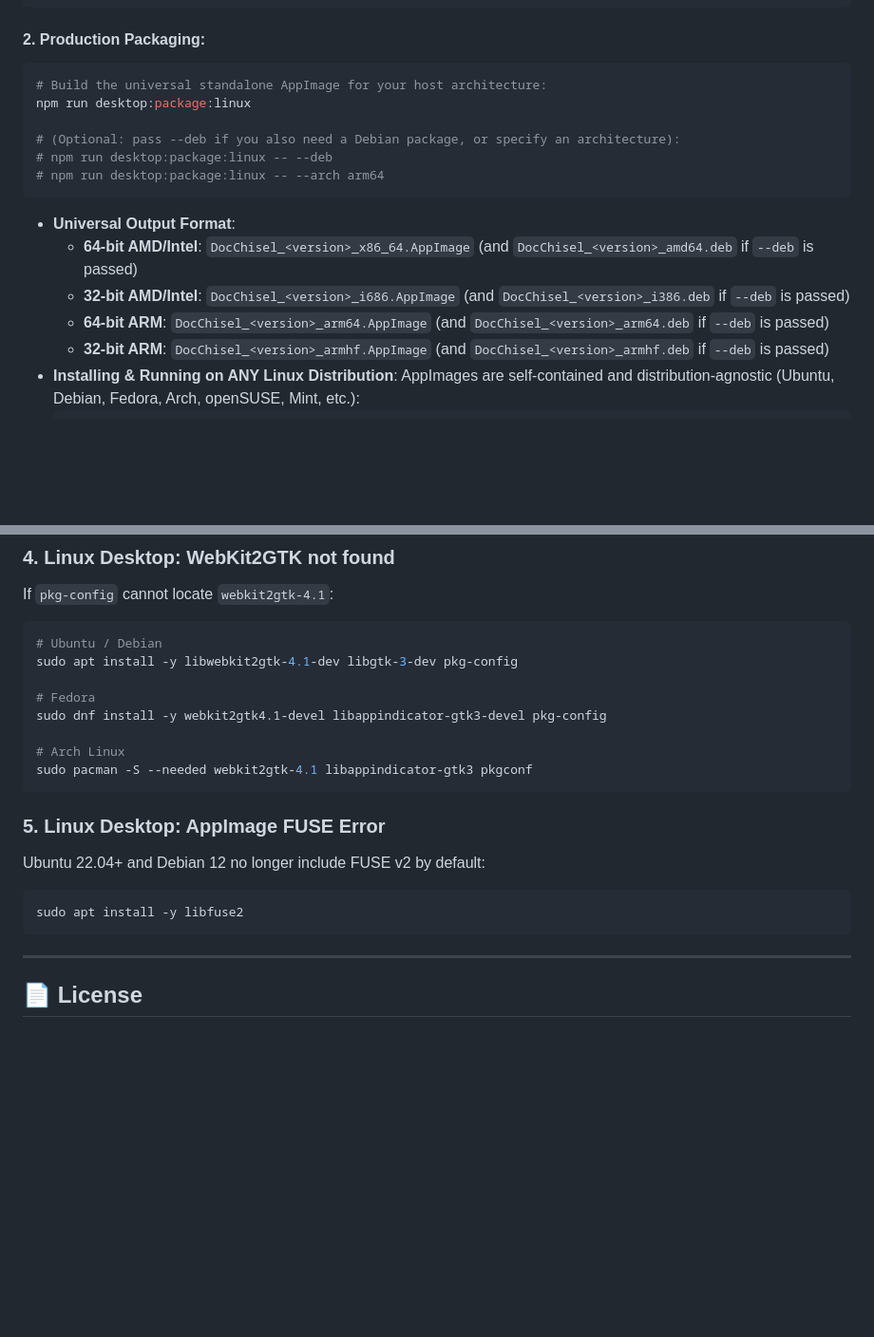
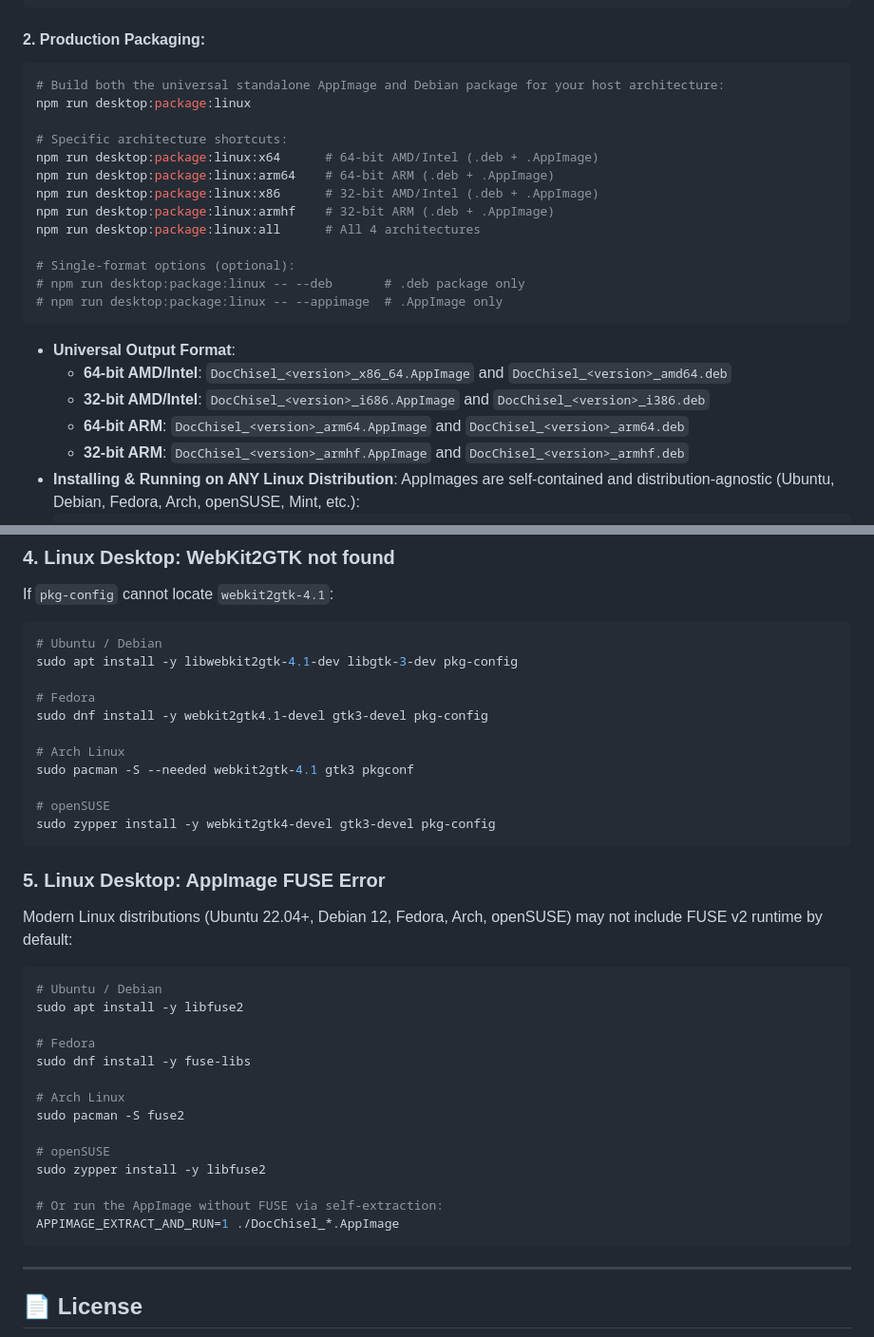
Before and after one commit to ankrypht/DocChisel, a Markdown page: INSTRUCTIONS.md, 2 parts joined by grey strips. Shown at 95% size. Drawn GitHub-style; blank space fills up the shorter version.

````diff
--- a/INSTRUCTIONS.md
+++ b/INSTRUCTIONS.md
@@ -383,18 +405,25 @@ npm run desktop:dev
 
 #### 2. Production Packaging:
 ```bash
-# Build the universal standalone AppImage for your host architecture:
+# Build both the universal standalone AppImage and Debian package for your host architecture:
 npm run desktop:package:linux
 
-# (Optional: pass --deb if you also need a Debian package, or specify an architecture):
-# npm run desktop:package:linux -- --deb
-# npm run desktop:package:linux -- --arch arm64
+# Specific architecture shortcuts:
+npm run desktop:package:linux:x64      # 64-bit AMD/Intel (.deb + .AppImage)
+npm run desktop:package:linux:arm64    # 64-bit ARM (.deb + .AppImage)
+npm run desktop:package:linux:x86      # 32-bit AMD/Intel (.deb + .AppImage)
+npm run desktop:package:linux:armhf    # 32-bit ARM (.deb + .AppImage)
+npm run desktop:package:linux:all      # All 4 architectures
+
+# Single-format options (optional):
+# npm run desktop:package:linux -- --deb       # .deb package only
+# npm run desktop:package:linux -- --appimage  # .AppImage only
 ```
 - **Universal Output Format**:
-  - **64-bit AMD/Intel**: `DocChisel_<version>_x86_64.AppImage` (and `DocChisel_<version>_amd64.deb` if `--deb` is passed)
-  - **32-bit AMD/Intel**: `DocChisel_<version>_i686.AppImage` (and `DocChisel_<version>_i386.deb` if `--deb` is passed)
-  - **64-bit ARM**: `DocChisel_<version>_arm64.AppImage` (and `DocChisel_<version>_arm64.deb` if `--deb` is passed)
-  - **32-bit ARM**: `DocChisel_<version>_armhf.AppImage` (and `DocChisel_<version>_armhf.deb` if `--deb` is passed)
+  - **64-bit AMD/Intel**: `DocChisel_<version>_x86_64.AppImage` and `DocChisel_<version>_amd64.deb`
+  - **32-bit AMD/Intel**: `DocChisel_<version>_i686.AppImage` and `DocChisel_<version>_i386.deb`
+  - **64-bit ARM**: `DocChisel_<version>_arm64.AppImage` and `DocChisel_<version>_arm64.deb`
+  - **32-bit ARM**: `DocChisel_<version>_armhf.AppImage` and `DocChisel_<version>_armhf.deb`
 - **Installing & Running on ANY Linux Distribution**:
   AppImages are self-contained and distribution-agnostic (Ubuntu, Debian, Fedora, Arch, openSUSE, Mint, etc.):
   ```bash
@@ -584,16 +613,32 @@ If `pkg-config` cannot locate `webkit2gtk-4.1`:
 sudo apt install -y libwebkit2gtk-4.1-dev libgtk-3-dev pkg-config
 
 # Fedora
-sudo dnf install -y webkit2gtk4.1-devel libappindicator-gtk3-devel pkg-config
+sudo dnf install -y webkit2gtk4.1-devel gtk3-devel pkg-config
 
 # Arch Linux
-sudo pacman -S --needed webkit2gtk-4.1 libappindicator-gtk3 pkgconf
+sudo pacman -S --needed webkit2gtk-4.1 gtk3 pkgconf
+
+# openSUSE
+sudo zypper install -y webkit2gtk4-devel gtk3-devel pkg-config
 ```
 
 ### 5. Linux Desktop: AppImage FUSE Error
-Ubuntu 22.04+ and Debian 12 no longer include FUSE v2 by default:
+Modern Linux distributions (Ubuntu 22.04+, Debian 12, Fedora, Arch, openSUSE) may not include FUSE v2 runtime by default:
 ```bash
+# Ubuntu / Debian
 sudo apt install -y libfuse2
+
+# Fedora
+sudo dnf install -y fuse-libs
+
+# Arch Linux
+sudo pacman -S fuse2
+
+# openSUSE
+sudo zypper install -y libfuse2
+
+# Or run the AppImage without FUSE via self-extraction:
+APPIMAGE_EXTRACT_AND_RUN=1 ./DocChisel_*.AppImage
 ```
 
 ---
````
Also changed, not shown: other parts of INSTRUCTIONS.md (+38 -16 lines), README.md (+7 -3 lines).
